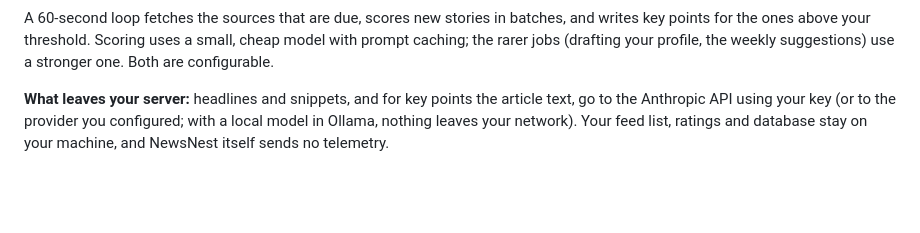
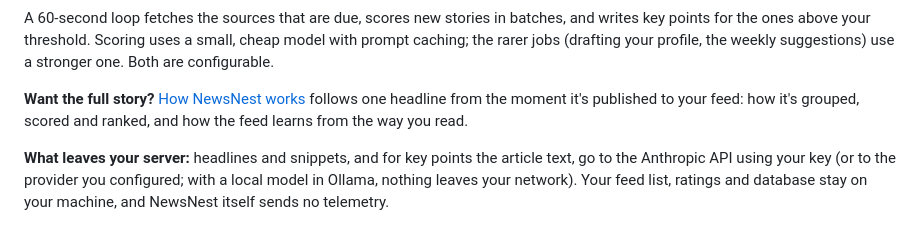
Before and after one commit to Lucifix/newsnest, a Markdown page: README.md, the part around the change. GitHub-like rendering; blank space fills up the shorter version.

```diff
--- a/README.md
+++ b/README.md
@@ -194,6 +194,10 @@ flowchart LR
 A 60-second loop fetches the sources that are due, scores new stories in batches, and writes key points
 for the ones above your threshold. Scoring uses a small, cheap model with prompt caching; the rarer jobs
 (drafting your profile, the weekly suggestions) use a stronger one. Both are configurable.
+
+**Want the full story?** [How NewsNest works](docs/how-it-works.md) follows one headline from the moment
+it's published to your feed: how it's grouped, scored and ranked, and how the feed learns from the way
+you read.
 
 **What leaves your server:** headlines and snippets, and for key points the article text, go to the
 Anthropic API using your key (or to the provider you configured; with a local model in Ollama, nothing
```
Also changed, not shown: docs/how-it-works.md (added, +255 -0 lines).
